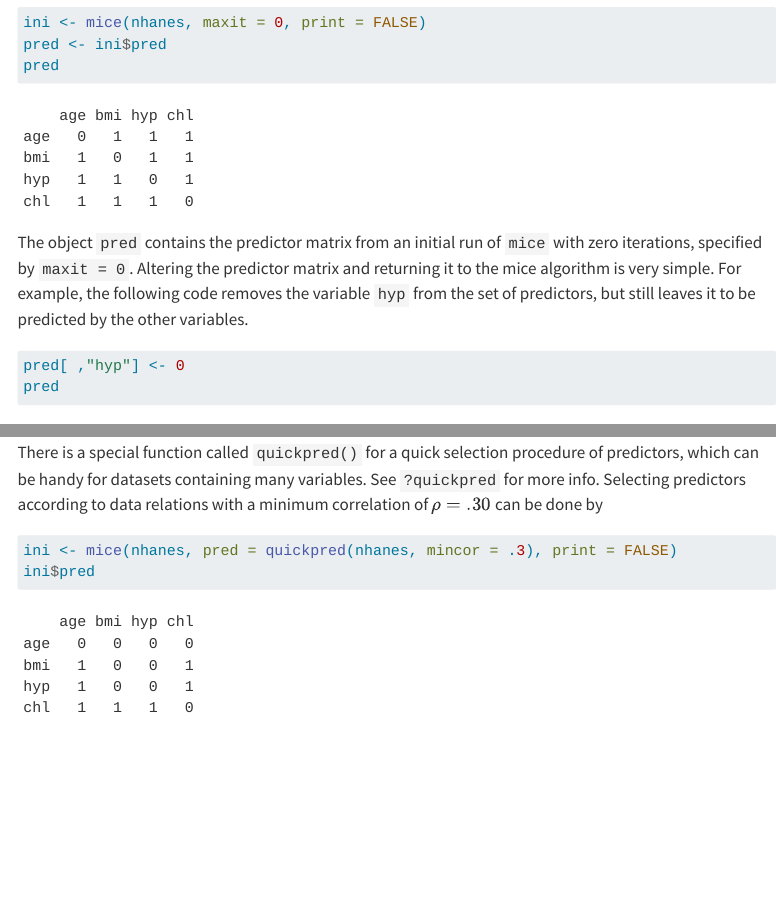
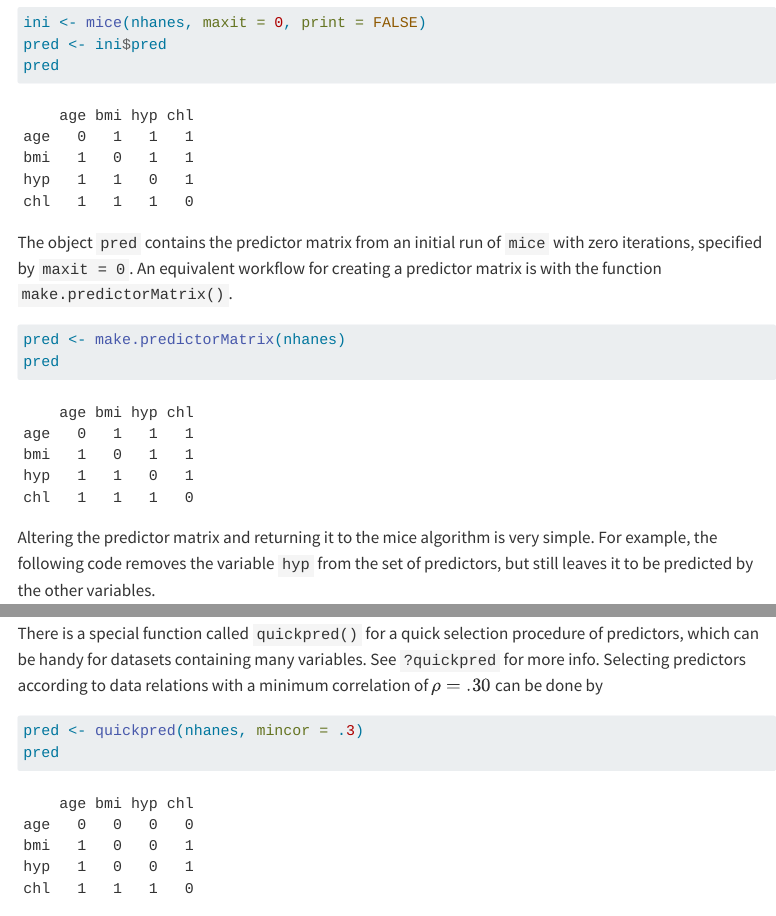
Before and after one commit to amices/cursus_mice, a Quarto document (02_imputation.qmd): the page in a window 1100 px wide, from 9410 px down, and a second part further down, joined at a grey line. Rendered offline with R 4.5, knitr and Pandoc in place of Quarto, with nearby package versions; some code elsewhere in the file could not run offline; menus at the side of the page are left out.

Commit message:
edit `ini` workflow (use predictor matrix functions instead)

````diff
--- a/02_imputation.qmd
+++ b/02_imputation.qmd
@@ -113,7 +113,12 @@ ini <- mice(nhanes, maxit = 0, print = FALSE)
 pred <- ini$pred
 pred
 ```
-The object `pred` contains the predictor matrix from an initial run of `mice` with zero iterations, specified by `maxit = 0`. Altering the predictor matrix and returning it to the mice algorithm is very simple. For example, the following code removes the variable `hyp` from the set of predictors, but still leaves it to be predicted by the other variables.
+The object `pred` contains the predictor matrix from an initial run of `mice` with zero iterations, specified by `maxit = 0`. An equivalent workflow for creating a predictor matrix is with the function `make.predictorMatrix()`.
+```{r, cache=FALSE}
+pred <- make.predictorMatrix(nhanes)
+pred
+```
+Altering the predictor matrix and returning it to the mice algorithm is very simple. For example, the following code removes the variable `hyp` from the set of predictors, but still leaves it to be predicted by the other variables.
 ```{r, cache = FALSE}
 pred[ ,"hyp"] <- 0
 pred
@@ -133,8 +138,8 @@ info. Selecting predictors according to data relations with a minimum
 correlation of $\rho=.30$ can be
 done by
 ```{r, cache=FALSE}
-ini <- mice(nhanes, pred = quickpred(nhanes, mincor = .3), print = FALSE)
-ini$pred
+pred <- quickpred(nhanes, mincor = .3)
+pred
 ```
 For large predictor matrices, it can be useful to export them
 to Microsoft Excel for easier configuration (e.g. see the
````
Also changed, not shown: 02_imputation.qmd (6 more changed lines).
